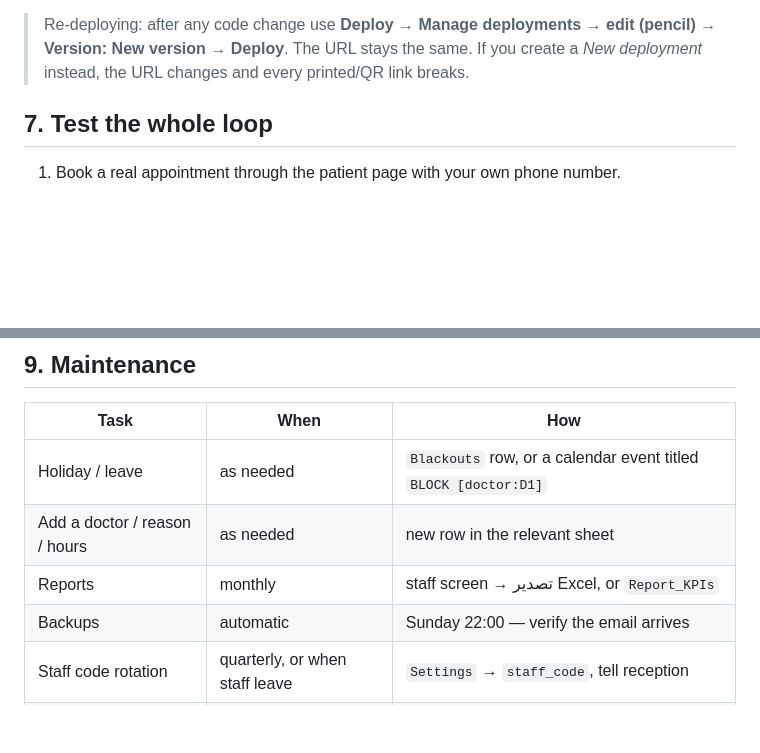
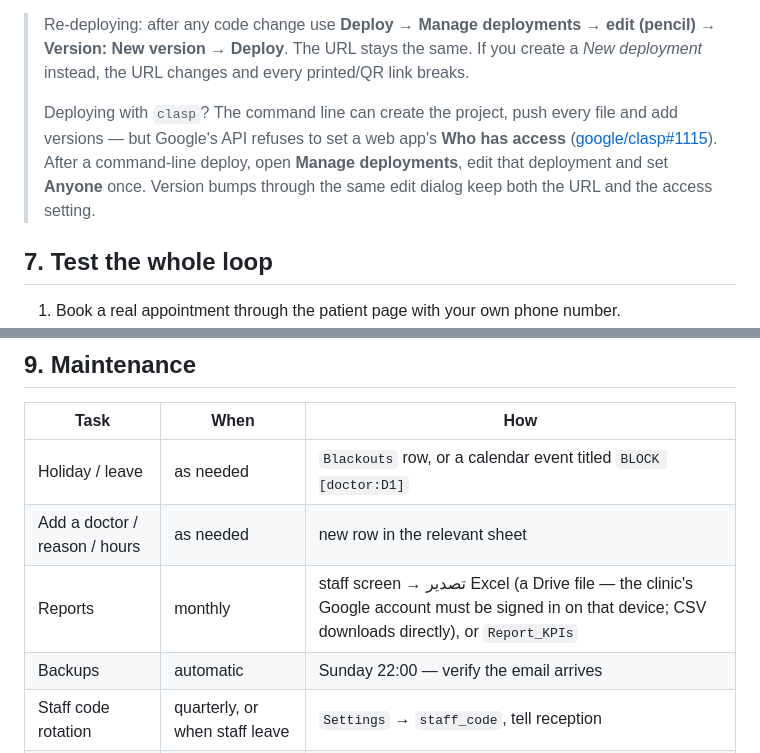
Before and after one commit to hsnbnjml/polyclinic-booking, a Markdown page: docs/setup-guide.md, 2 parts joined by grey strips. Rendered like a GitHub page; blank space fills up the shorter version.

```diff
--- a/docs/setup-guide.md
+++ b/docs/setup-guide.md
@@ -98,6 +98,11 @@ which channel produced bookings.
 > Re-deploying: after any code change use **Deploy → Manage deployments → edit (pencil) → Version: New version → Deploy**.
 > The URL stays the same. If you create a *New deployment* instead, the URL changes and every
 > printed/QR link breaks.
+>
+> Deploying with `clasp`? The command line can create the project, push every file and add versions —
+> but Google's API refuses to set a web app's **Who has access** ([google/clasp#1115](https://github.com/google/clasp/issues/1115)).
+> After a command-line deploy, open **Manage deployments**, edit that deployment and set **Anyone**
+> once. Version bumps through the same edit dialog keep both the URL and the access setting.
 
 ## 7. Test the whole loop
 
@@ -123,7 +128,7 @@ which channel produced bookings.
 |------|------|-----|
 | Holiday / leave | as needed | `Blackouts` row, or a calendar event titled `BLOCK [doctor:D1]` |
 | Add a doctor / reason / hours | as needed | new row in the relevant sheet |
-| Reports | monthly | staff screen → تصدير Excel, or `Report_KPIs` |
+| Reports | monthly | staff screen → تصدير Excel (a Drive file — the clinic's Google account must be signed in on that device; CSV downloads directly), or `Report_KPIs` |
 | Backups | automatic | Sunday 22:00 — verify the email arrives |
 | Staff code rotation | quarterly, or when staff leave | `Settings` → `staff_code`, tell reception |
 | Check logs | when something looks wrong | `Log` sheet, or Executions in the Apps Script editor |
```
Also changed, not shown: README.md (+6 -1 lines).
